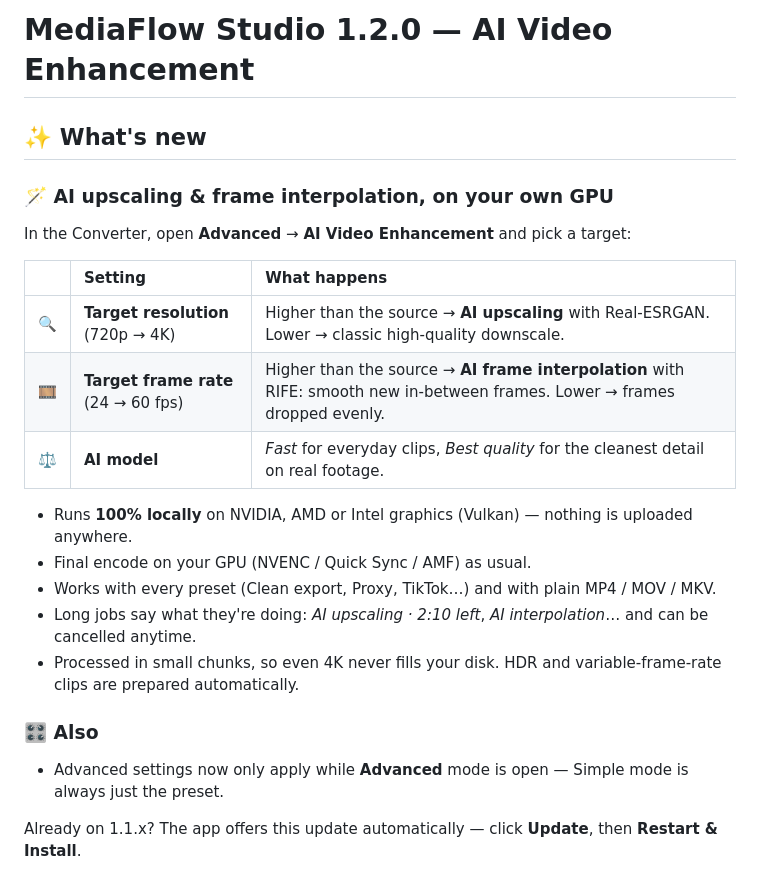
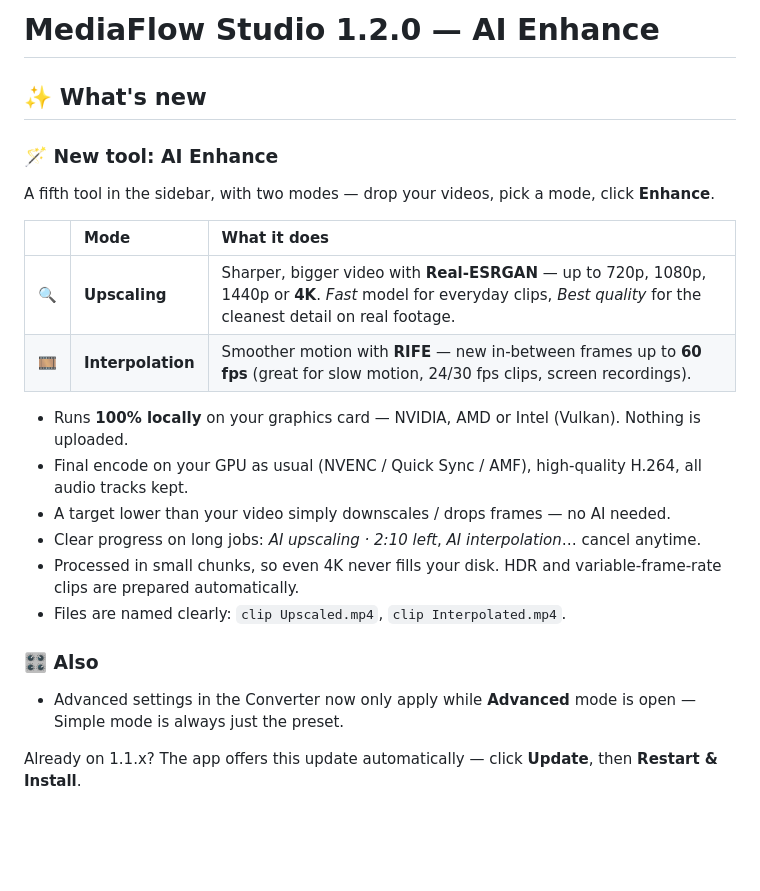
Before and after one commit to Noxuu58/mediaflow-studio, a Markdown page: .github/release-notes/v1.2.0.md, the part around the change. Drawn GitHub-style; blank space fills up the shorter version.

```diff
--- a/.github/release-notes/v1.2.0.md
+++ b/.github/release-notes/v1.2.0.md
@@ -1,23 +1,23 @@
-# MediaFlow Studio 1.2.0 — AI Video Enhancement
+# MediaFlow Studio 1.2.0 — AI Enhance
 
 ## ✨ What's new
 
-### 🪄 AI upscaling & frame interpolation, on your own GPU
-In the Converter, open **Advanced** → **AI Video Enhancement** and pick a target:
+### 🪄 New tool: AI Enhance
+A fifth tool in the sidebar, with two modes — drop your videos, pick a mode, click **Enhance**.
 
-| | Setting | What happens |
+| | Mode | What it does |
 | :-- | :-- | :-- |
-| 🔍 | **Target resolution** (720p → 4K) | Higher than the source → **AI upscaling** with Real-ESRGAN. Lower → classic high-quality downscale. |
-| 🎞️ | **Target frame rate** (24 → 60 fps) | Higher than the source → **AI frame interpolation** with RIFE: smooth new in-between frames. Lower → frames dropped evenly. |
-| ⚖️ | **AI model** | *Fast* for everyday clips, *Best quality* for the cleanest detail on real footage. |
+| 🔍 | **Upscaling** | Sharper, bigger video with **Real-ESRGAN** — up to 720p, 1080p, 1440p or **4K**. *Fast* model for everyday clips, *Best quality* for the cleanest detail on real footage. |
+| 🎞️ | **Interpolation** | Smoother motion with **RIFE** — new in-between frames up to **60 fps** (great for slow motion, 24/30 fps clips, screen recordings). |
 
-- Runs **100% locally** on NVIDIA, AMD or Intel graphics (Vulkan) — nothing is uploaded anywhere.
-- Final encode on your GPU (NVENC / Quick Sync / AMF) as usual.
-- Works with every preset (Clean export, Proxy, TikTok…) and with plain MP4 / MOV / MKV.
-- Long jobs say what they're doing: *AI upscaling · 2:10 left*, *AI interpolation*… and can be cancelled anytime.
+- Runs **100% locally** on your graphics card — NVIDIA, AMD or Intel (Vulkan). Nothing is uploaded.
+- Final encode on your GPU as usual (NVENC / Quick Sync / AMF), high-quality H.264, all audio tracks kept.
+- A target lower than your video simply downscales / drops frames — no AI needed.
+- Clear progress on long jobs: *AI upscaling · 2:10 left*, *AI interpolation*… cancel anytime.
 - Processed in small chunks, so even 4K never fills your disk. HDR and variable-frame-rate clips are prepared automatically.
+- Files are named clearly: `clip Upscaled.mp4`, `clip Interpolated.mp4`.
 
 ### 🎛️ Also
-- Advanced settings now only apply while **Advanced** mode is open — Simple mode is always just the preset.
+- Advanced settings in the Converter now only apply while **Advanced** mode is open — Simple mode is always just the preset.
 
 Already on 1.1.x? The app offers this update automatically — click **Update**, then **Restart & Install**.
```
Also changed, not shown: README.md (+7 -1 lines), docs/screenshots/ai-enhance.png (added), 8 other files.
